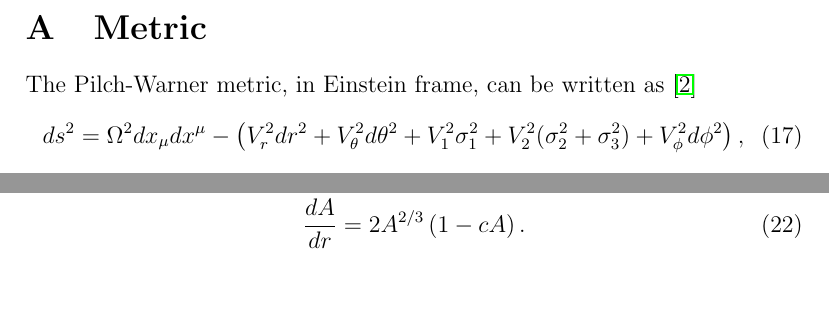
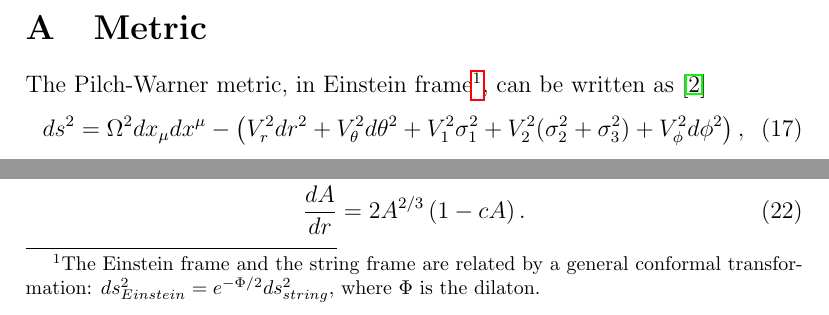
Before and after one commit to yixinyi/D7branePW, a LaTeX document (main.tex, which reads sections/metric.tex): two parts of page 5 of 10, joined at a grey line, cut so that both start at the same text. Compiled offline with pdfLaTeX.

Commit message:
added note about einstein frame

```diff
--- a/sections/metric.tex
+++ b/sections/metric.tex
@@ -1,4 +1,4 @@
-The Pilch-Warner metric, in Einstein frame, can be written as \cite{Pilch:2003jg}
+The Pilch-Warner metric, in Einstein frame\footnote{The Einstein frame and the string frame are related by a general conformal transformation: $ds^2_{Einstein} = e^{-\Phi / 2} ds^2_{string}$, where $\Phi$ is the dilaton.}, can be written as \cite{Pilch:2003jg}
 \begin{align}\label{eq:PWmetric}
 ds^2 =
 \Omega^2 dx_\mu dx^\mu -\left(
```
